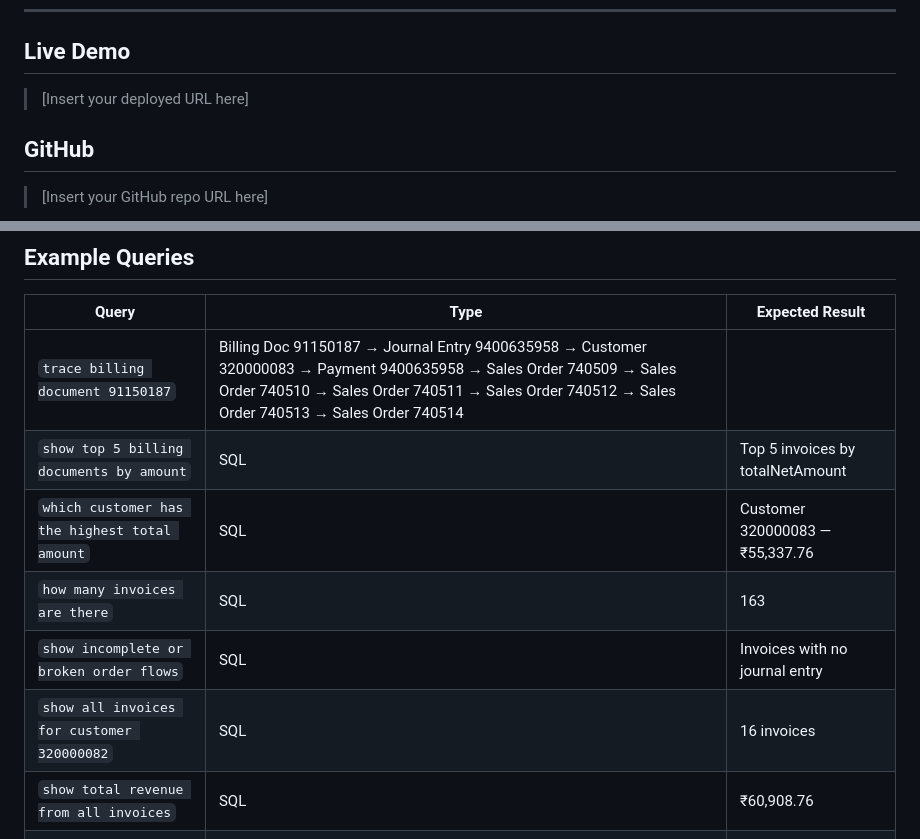
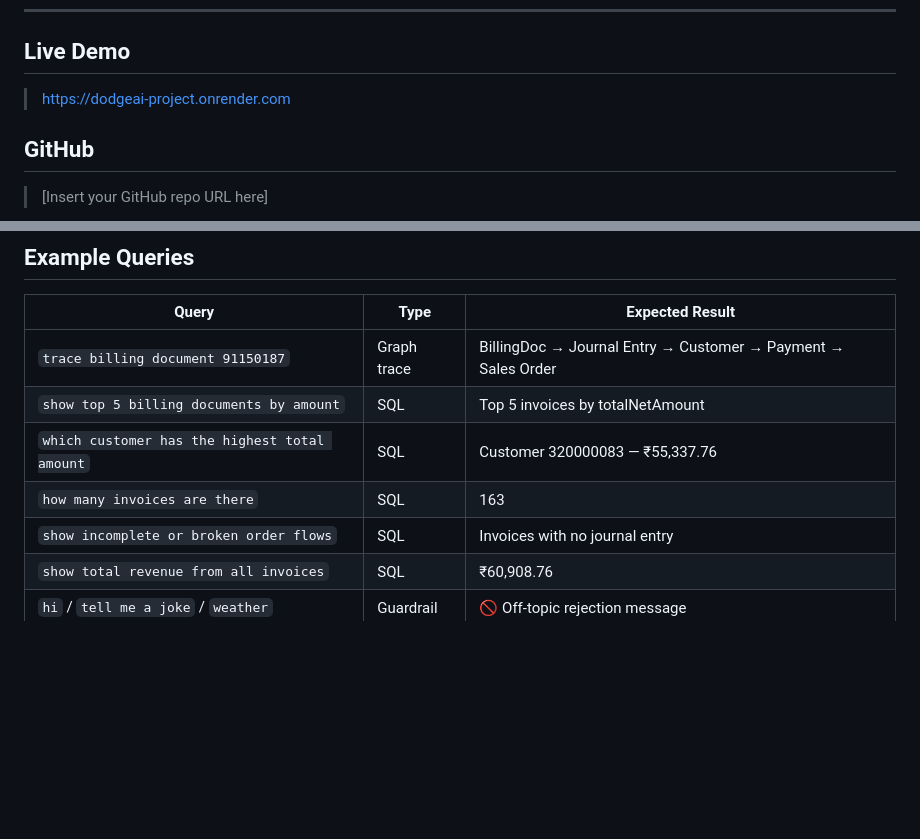
Before and after one commit to VaishnaviShinde5/DodgeAI_Project, a Markdown page: README.md, 2 parts joined by grey strips. GitHub-like rendering; blank space fills up the shorter version.

```diff
--- a/README.md
+++ b/README.md
@@ -6,7 +6,7 @@ A context graph system with an LLM-powered natural language query interface buil
 
 ## Live Demo
 
-> [Insert your deployed URL here]
+> https://dodgeai-project.onrender.com
 
 ## GitHub
 
@@ -228,12 +228,11 @@ One command. One port. Full app. No separate frontend server needed.
 
 | Query | Type | Expected Result |
 |---|---|---|
-| `trace billing document 91150187` | Billing Doc 91150187 → Journal Entry 9400635958 → Customer 320000083 → Payment 9400635958 → Sales Order 740509 → Sales Order 740510 → Sales Order 740511 → Sales Order 740512 → Sales Order 740513 → Sales Order 740514
+| `trace billing document 91150187` | Graph trace | BillingDoc → Journal Entry → Customer → Payment → Sales Order |
 | `show top 5 billing documents by amount` | SQL | Top 5 invoices by totalNetAmount |
 | `which customer has the highest total amount` | SQL | Customer 320000083 — ₹55,337.76 |
 | `how many invoices are there` | SQL | 163 |
 | `show incomplete or broken order flows` | SQL | Invoices with no journal entry |
-| `show all invoices for customer 320000082` | SQL | 16 invoices |
 | `show total revenue from all invoices` | SQL | ₹60,908.76 |
 | `hi` / `tell me a joke` / `weather` | Guardrail | 🚫 Off-topic rejection message |
 
```
